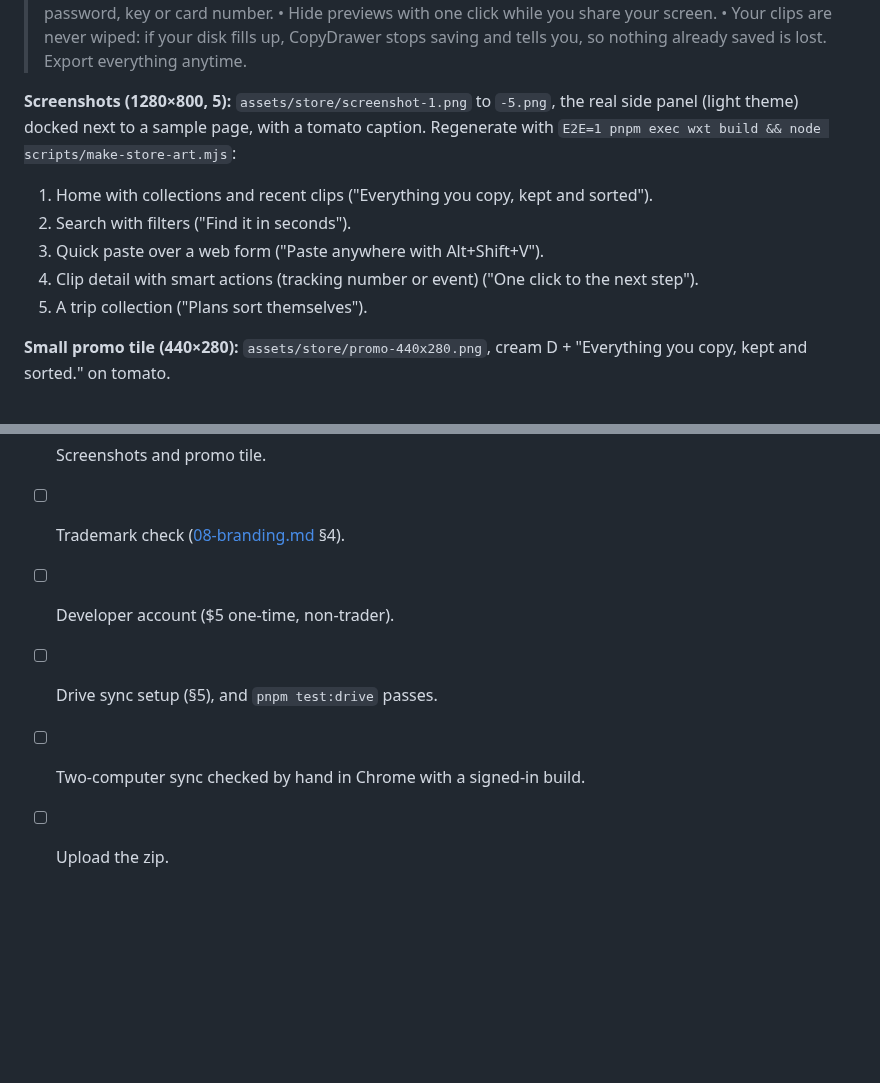
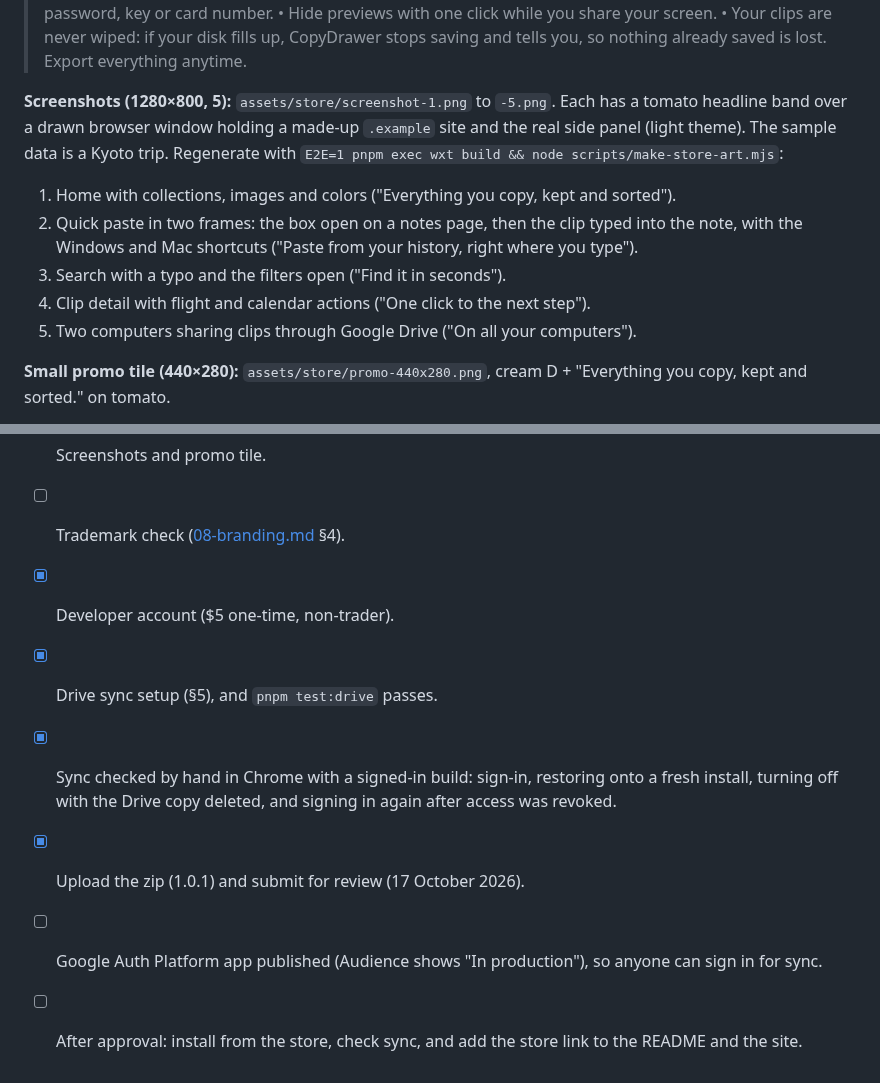
Before and after one commit to marcus-leung/CopyDrawer, a Markdown page: docs/07-store-listing.md, 2 parts joined by grey strips. Rendered like a GitHub page; blank space fills up the shorter version.

```diff
--- a/docs/07-store-listing.md
+++ b/docs/07-store-listing.md
@@ -43,12 +43,12 @@ This is the manifest `description` in `wxt.config.ts`; the store shows it as the
 > • Hide previews with one click while you share your screen.
 > • Your clips are never wiped: if your disk fills up, CopyDrawer stops saving and tells you, so nothing already saved is lost. Export everything anytime.
 
-**Screenshots (1280×800, 5):** `assets/store/screenshot-1.png` to `-5.png`, the real side panel (light theme) docked next to a sample page, with a tomato caption. Regenerate with `E2E=1 pnpm exec wxt build && node scripts/make-store-art.mjs`:
-1. Home with collections and recent clips ("Everything you copy, kept and sorted").
-2. Search with filters ("Find it in seconds").
-3. Quick paste over a web form ("Paste anywhere with Alt+Shift+V").
-4. Clip detail with smart actions (tracking number or event) ("One click to the next step").
-5. A trip collection ("Plans sort themselves").
+**Screenshots (1280×800, 5):** `assets/store/screenshot-1.png` to `-5.png`. Each has a tomato headline band over a drawn browser window holding a made-up `.example` site and the real side panel (light theme). The sample data is a Kyoto trip. Regenerate with `E2E=1 pnpm exec wxt build && node scripts/make-store-art.mjs`:
+1. Home with collections, images and colors ("Everything you copy, kept and sorted").
+2. Quick paste in two frames: the box open on a notes page, then the clip typed into the note, with the Windows and Mac shortcuts ("Paste from your history, right where you type").
+3. Search with a typo and the filters open ("Find it in seconds").
+4. Clip detail with flight and calendar actions ("One click to the next step").
+5. Two computers sharing clips through Google Drive ("On all your computers").
 
 **Small promo tile (440×280):** `assets/store/promo-440x280.png`, cream D + "Everything you copy, kept and sorted." on tomato.
 
@@ -105,7 +105,9 @@ Sync needs a Google OAuth client tied to the store item's extension ID. Do this
 
 - [x] Screenshots and promo tile.
 - [ ] Trademark check ([08-branding.md](08-branding.md) §4).
-- [ ] Developer account ($5 one-time, non-trader).
-- [ ] Drive sync setup (§5), and `pnpm test:drive` passes.
-- [ ] Two-computer sync checked by hand in Chrome with a signed-in build.
-- [ ] Upload the zip.
+- [x] Developer account ($5 one-time, non-trader).
+- [x] Drive sync setup (§5), and `pnpm test:drive` passes.
+- [x] Sync checked by hand in Chrome with a signed-in build: sign-in, restoring onto a fresh install, turning off with the Drive copy deleted, and signing in again after access was revoked.
+- [x] Upload the zip (1.0.1) and submit for review (17 October 2026).
+- [ ] Google Auth Platform app published (Audience shows "In production"), so anyone can sign in for sync.
+- [ ] After approval: install from the store, check sync, and add the store link to the README and the site.
```
Also changed, not shown: README.md (+6 -4 lines), assets/store/marquee-1400x560.png, assets/store/screenshot-1.png, assets/store/screenshot-2.png, assets/store/screenshot-3.png, assets/store/screenshot-4.png, assets/store/screenshot-5.png, 3 other files.
